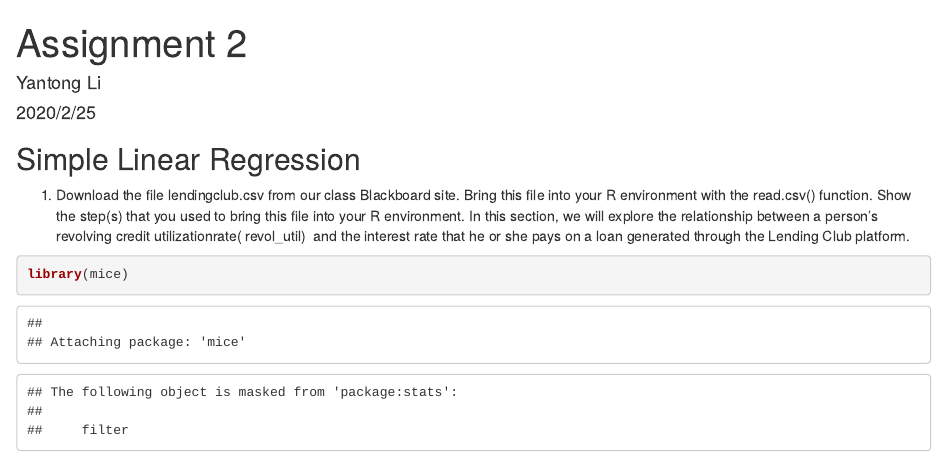
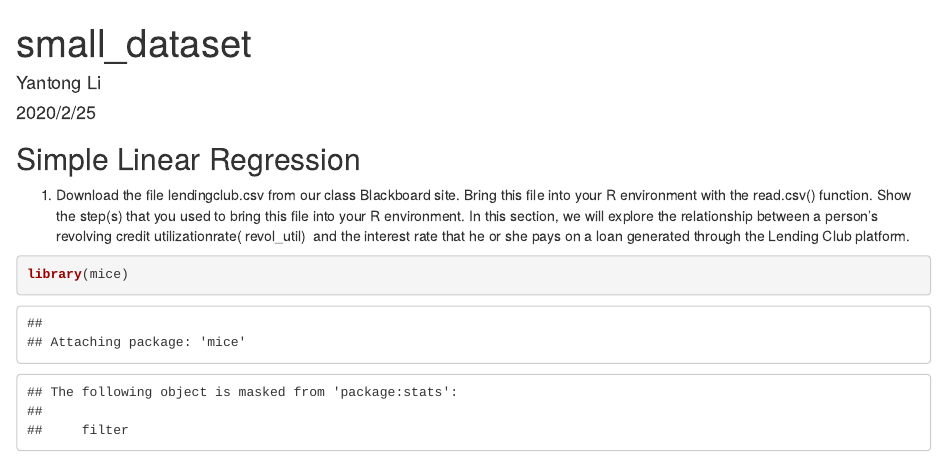
Before and after one commit to jerilyt/lending-club, an R Markdown document (small_dataset.Rmd): the page in a window 1100 px wide, from its top. Rendered offline with R 4.5, knitr and Pandoc, with nearby package versions; some code elsewhere in the file could not run offline.

Commit message:
Update and rename Assignment_2.Rmd to small_dataset.Rmd

```diff
--- a/Assignment_2.Rmd
+++ b/small_dataset.Rmd
@@ -1,5 +1,5 @@
 ---
-title: "Assignment 2"
+title: "small_dataset"
 author: "Yantong Li"
 date: "2020/2/25"
 output: html_document
```
